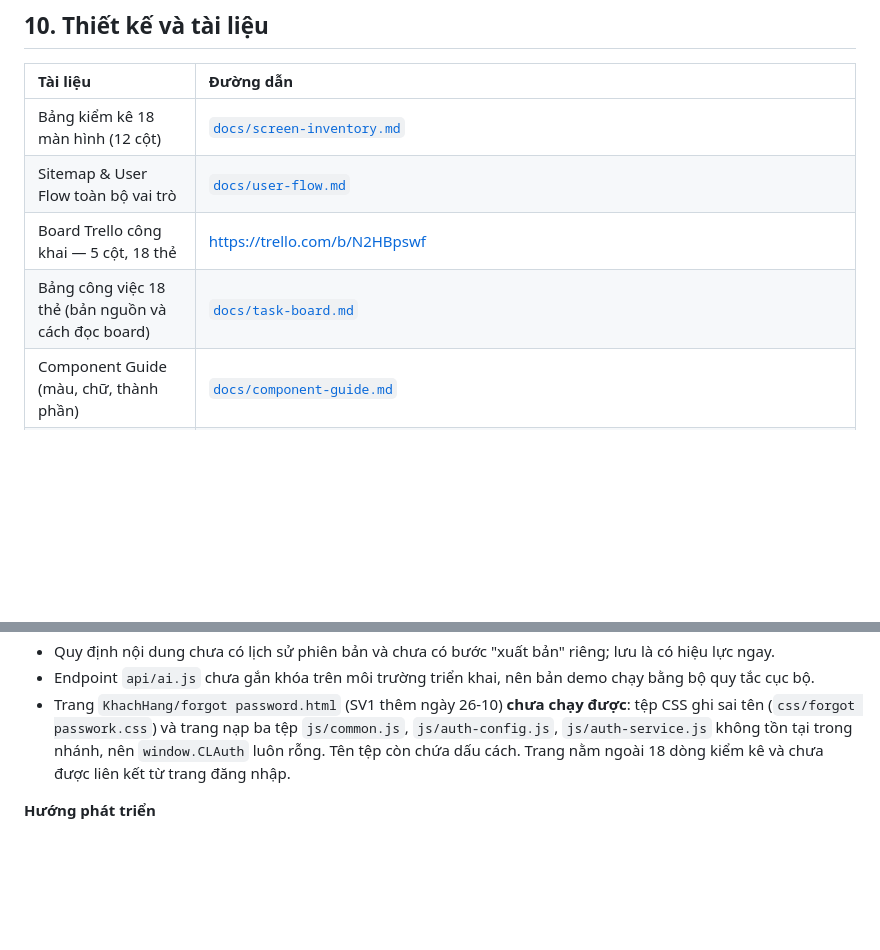
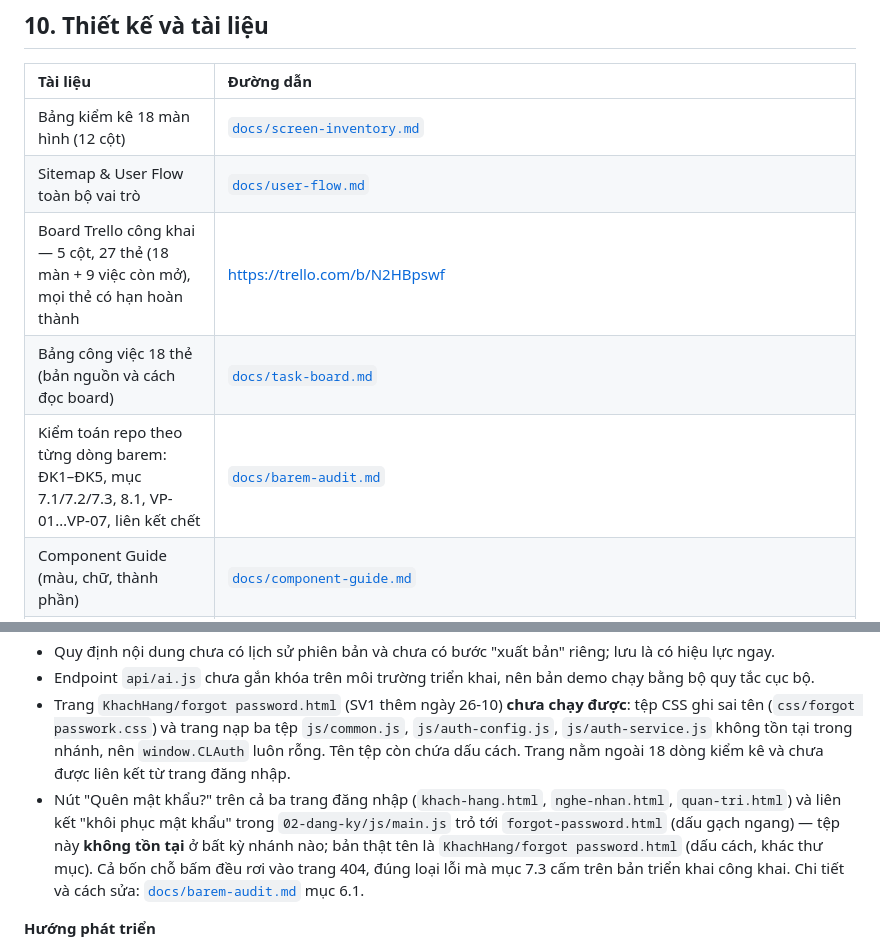
Before and after one commit to NguyenDinhQuangMinh/cse122-craftlink-team11, a Markdown page: README.md, 2 parts joined by grey strips. Drawn GitHub-style; blank space fills up the shorter version.

```diff
--- a/README.md
+++ b/README.md
@@ -163,8 +163,9 @@ Cấu hình: `AI_API_URL`, `AI_API_KEY`, `AI_MODEL` — chỉ khai ở biến m
 | :--- | :--- |
 | Bảng kiểm kê 18 màn hình (12 cột) | [`docs/screen-inventory.md`](./docs/screen-inventory.md) |
 | Sitemap & User Flow toàn bộ vai trò | [`docs/user-flow.md`](./docs/user-flow.md) |
-| Board Trello công khai — 5 cột, 18 thẻ | <https://trello.com/b/N2HBpswf> |
+| Board Trello công khai — 5 cột, 27 thẻ (18 màn + 9 việc còn mở), mọi thẻ có hạn hoàn thành | <https://trello.com/b/N2HBpswf> |
 | Bảng công việc 18 thẻ (bản nguồn và cách đọc board) | [`docs/task-board.md`](./docs/task-board.md) |
+| Kiểm toán repo theo từng dòng barem: ĐK1–ĐK5, mục 7.1/7.2/7.3, 8.1, VP-01…VP-07, liên kết chết | [`docs/barem-audit.md`](./docs/barem-audit.md) |
 | Component Guide (màu, chữ, thành phần) | [`docs/component-guide.md`](./docs/component-guide.md) |
 | Đề xuất dự án (P1–P4, O1–O7, thực thể, ma trận trạng thái) | [`docs/project-proposal.md`](./docs/project-proposal.md) |
 | Canva SV1 — Khách hàng | <https://www.canva.com/design/DAHZAR9VxmU/dQQiBQ9-OPRH6Q5x8DdAkw/edit> · bản cũ ghi `DAHWyBVvS6U` — SV1 cần chốt một link |
@@ -236,6 +237,7 @@ Nguyên tắc khai báo: chỉ ghi việc đã làm. Phần nào chưa có thì
 - Quy định nội dung chưa có lịch sử phiên bản và chưa có bước "xuất bản" riêng; lưu là có hiệu lực ngay.
 - Endpoint `api/ai.js` chưa gắn khóa trên môi trường triển khai, nên bản demo chạy bằng bộ quy tắc cục bộ.
 - Trang `KhachHang/forgot password.html` (SV1 thêm ngày 26-10) **chưa chạy được**: tệp CSS ghi sai tên (`css/forgot passwork.css`) và trang nạp ba tệp `js/common.js`, `js/auth-config.js`, `js/auth-service.js` không tồn tại trong nhánh, nên `window.CLAuth` luôn rỗng. Tên tệp còn chứa dấu cách. Trang nằm ngoài 18 dòng kiểm kê và chưa được liên kết từ trang đăng nhập.
+- Nút "Quên mật khẩu?" trên cả ba trang đăng nhập (`khach-hang.html`, `nghe-nhan.html`, `quan-tri.html`) và liên kết "khôi phục mật khẩu" trong `02-dang-ky/js/main.js` trỏ tới `forgot-password.html` (dấu gạch ngang) — tệp này **không tồn tại** ở bất kỳ nhánh nào; bản thật tên là `KhachHang/forgot password.html` (dấu cách, khác thư mục). Cả bốn chỗ bấm đều rơi vào trang 404, đúng loại lỗi mà mục 7.3 cấm trên bản triển khai công khai. Chi tiết và cách sửa: [`docs/barem-audit.md`](./docs/barem-audit.md) mục 6.1.
 
 **Hướng phát triển**
 
```
Also changed, not shown: docs/barem-audit.md (added, +145 -0 lines), docs/task-board.md (+17 -1 lines).
